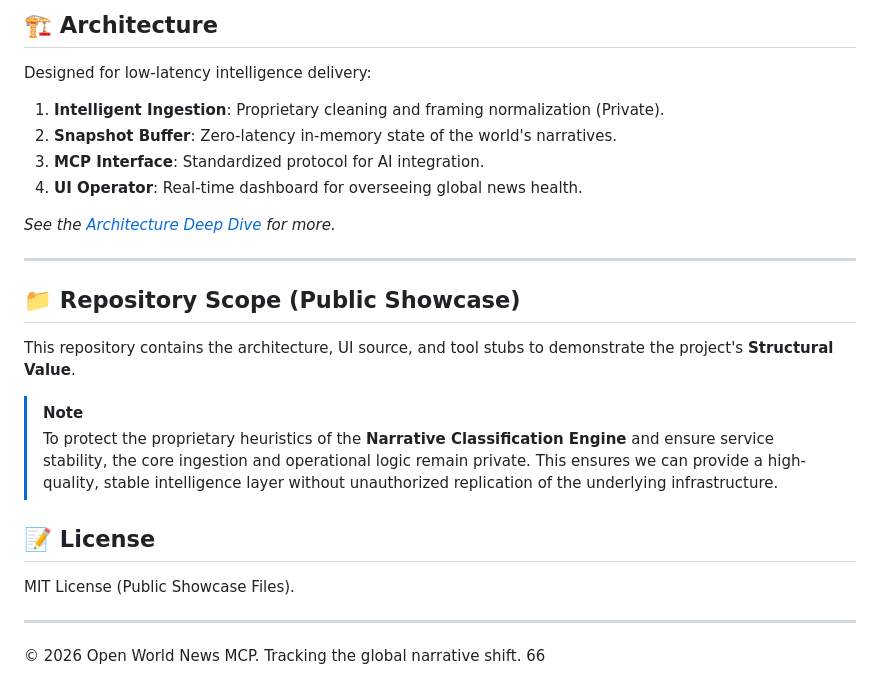
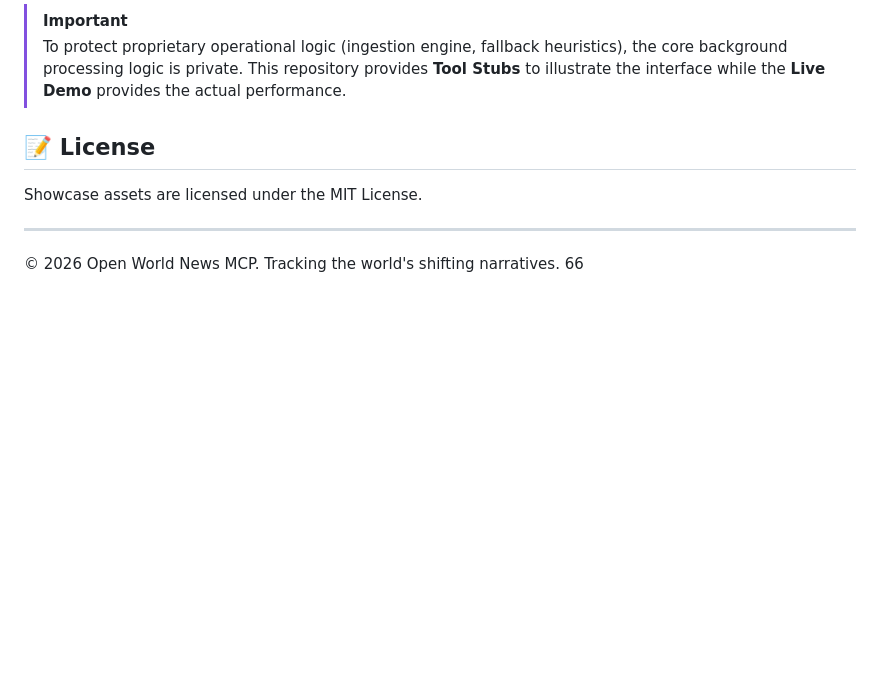
Before and after one commit to lim-asdk/open-world-news-mcp, a Markdown page: README.md, the part around the change printed below. Drawn GitHub-style; blank space fills up the shorter version.

```diff
--- a/README.md
+++ b/README.md
@@ -38,23 +52,9 @@ Experience the difference in global perspective directly:
 
-## 🏗️ Architecture
-Designed for low-latency intelligence delivery:
-1. **Intelligent Ingestion**: Proprietary cleaning and framing normalization (Private).
-2. **Snapshot Buffer**: Zero-latency in-memory state of the world's narratives.
-3. **MCP Interface**: Standardized protocol for AI integration.
-4. **UI Operator**: Real-time dashboard for overseeing global news health.
+> [!IMPORTANT]
+> To protect proprietary operational logic (ingestion engine, fallback heuristics), the core background processing logic is private. This repository provides **Tool Stubs** to illustrate the interface while the **Live Demo** provides the actual performance.
 
-*See the [Architecture Deep Dive](docs/architecture.md) for more.*
+## 📝 License
+Showcase assets are licensed under the MIT License.
 
 ---
-
-## 📁 Repository Scope (Public Showcase)
-This repository contains the architecture, UI source, and tool stubs to demonstrate the project's **Structural Value**.
-
-> [!NOTE]
-> To protect the proprietary heuristics of the **Narrative Classification Engine** and ensure service stability, the core ingestion and operational logic remain private. This ensures we can provide a high-quality, stable intelligence layer without unauthorized replication of the underlying infrastructure.
-
-## 📝 License
-MIT License (Public Showcase Files).
-
----
-© 2026 Open World News MCP. Tracking the global narrative shift. 66
+© 2026 Open World News MCP. Tracking the world's shifting narratives. 66
```
Also changed, not shown: other parts of README.md (+37 -23 lines), screenshots/ui_dashboard.png (added), 2 other files.
